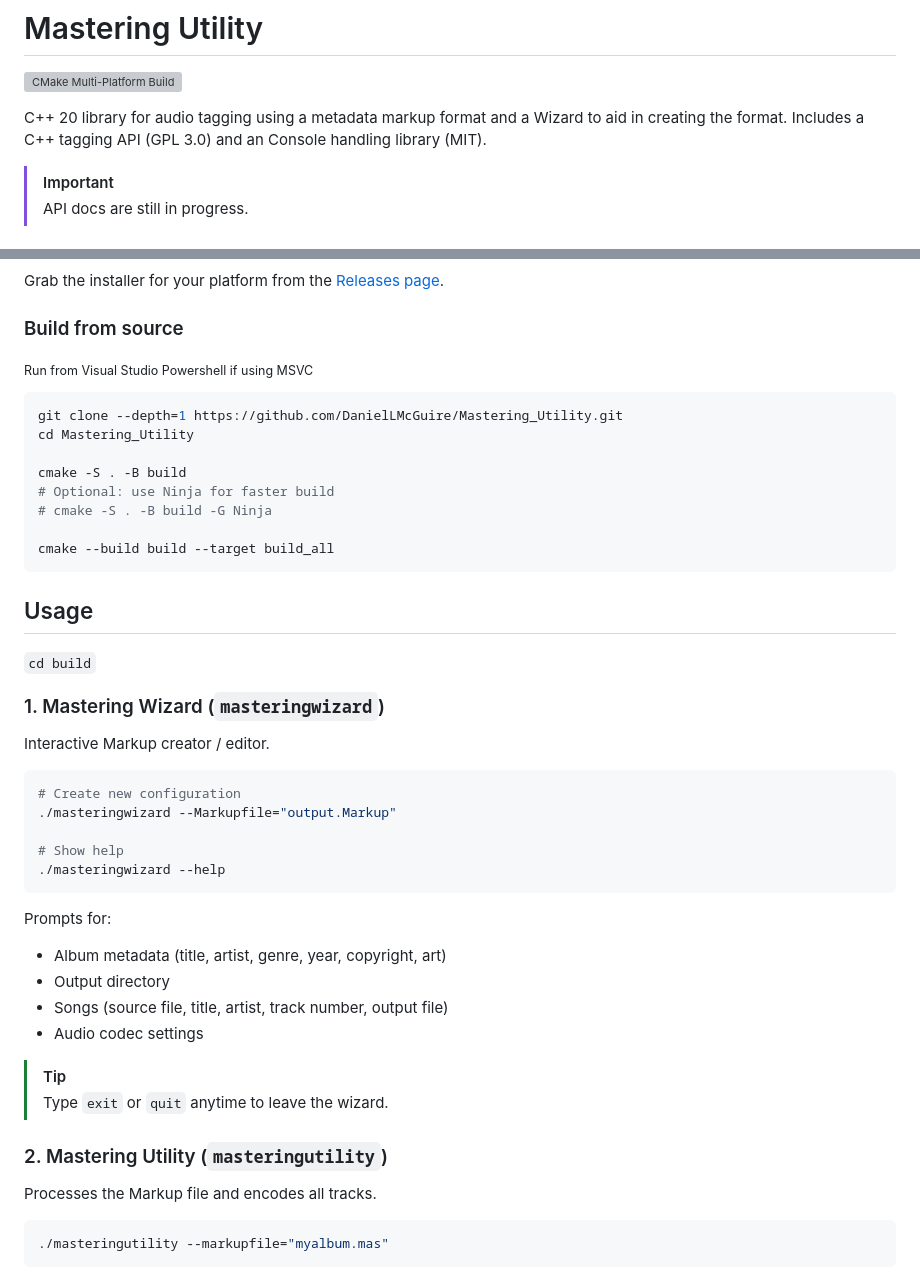
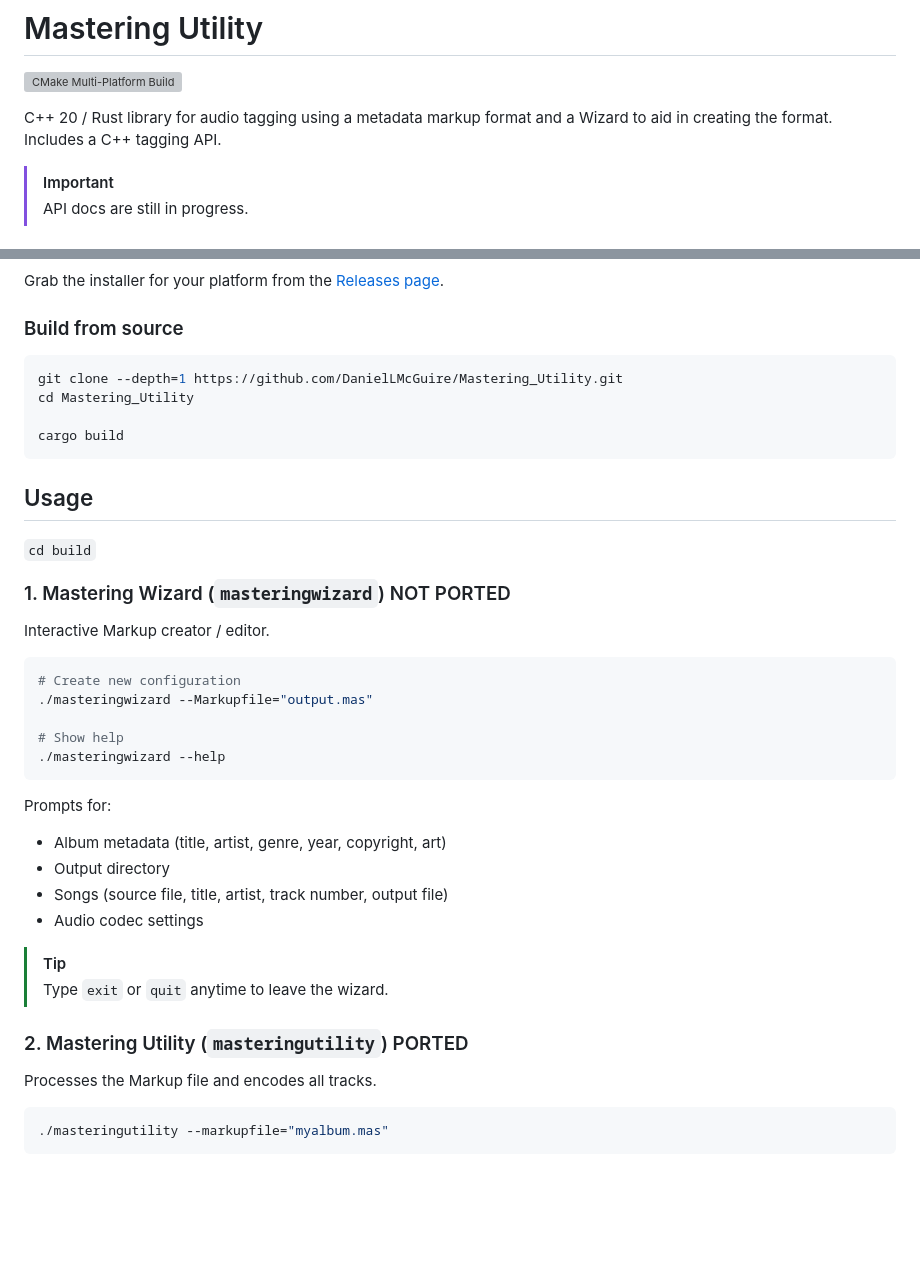
Before and after one commit to DanielLMcGuire/Mastering_Utility, a Markdown page: README.md, 2 parts joined by grey strips. GitHub-like rendering; blank space fills up the shorter version; grey boxes are pictures that could not be loaded.

````diff
--- a/README.md
+++ b/README.md
@@ -2,8 +2,8 @@
 
 [![CMake Multi-Platform Build](https://img.shields.io/github/actions/workflow/status/DanielLMcGuire/Mastering_Utility/cmake-multi-platform.yml)](https://github.com/DanielLMcGuire/Mastering_Utility/actions/workflows/cmake-multi-platform.yml)
 
-C++ 20 library for audio tagging using a metadata markup format and a Wizard to aid in creating the format.
-Includes a C++ tagging API (GPL 3.0) and an Console handling library (MIT).
+C++ 20 / Rust library for audio tagging using a metadata markup format and a Wizard to aid in creating the format.
+Includes a C++ tagging API.
 
 > [!IMPORTANT]
 > API docs are still in progress.
@@ -34,30 +34,25 @@ Grab the installer for your platform from the [Releases page](https://github.com
 
 ### Build from source
 
-<sub>Run from Visual Studio Powershell if using MSVC</sub>
 
 ```bash
 git clone --depth=1 https://github.com/DanielLMcGuire/Mastering_Utility.git
 cd Mastering_Utility
 
-cmake -S . -B build
-# Optional: use Ninja for faster build
-# cmake -S . -B build -G Ninja
-
-cmake --build build --target build_all
+cargo build
 ```
 
 ## Usage
 
 <sub><code>cd build</code></sub>
 
-### 1. Mastering Wizard (`masteringwizard`)
+### 1. Mastering Wizard (`masteringwizard`) NOT PORTED
 
 Interactive Markup creator / editor.
 
 ```bash
 # Create new configuration
-./masteringwizard --Markupfile="output.Markup"
+./masteringwizard --Markupfile="output.mas"
 
 # Show help
 ./masteringwizard --help
@@ -73,7 +68,7 @@ Prompts for:
 > [!TIP]
 > Type `exit` or `quit` anytime to leave the wizard.
 
-### 2. Mastering Utility (`masteringutility`)
+### 2. Mastering Utility (`masteringutility`) PORTED
 
 Processes the Markup file and encodes all tracks.
 
````
